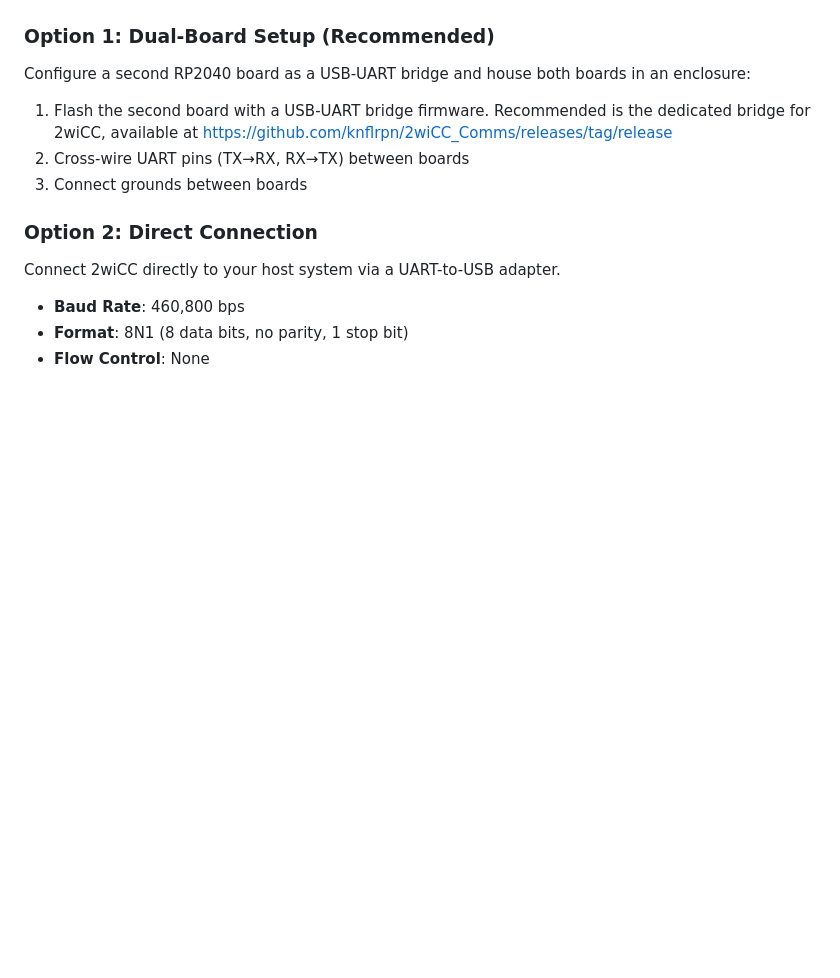
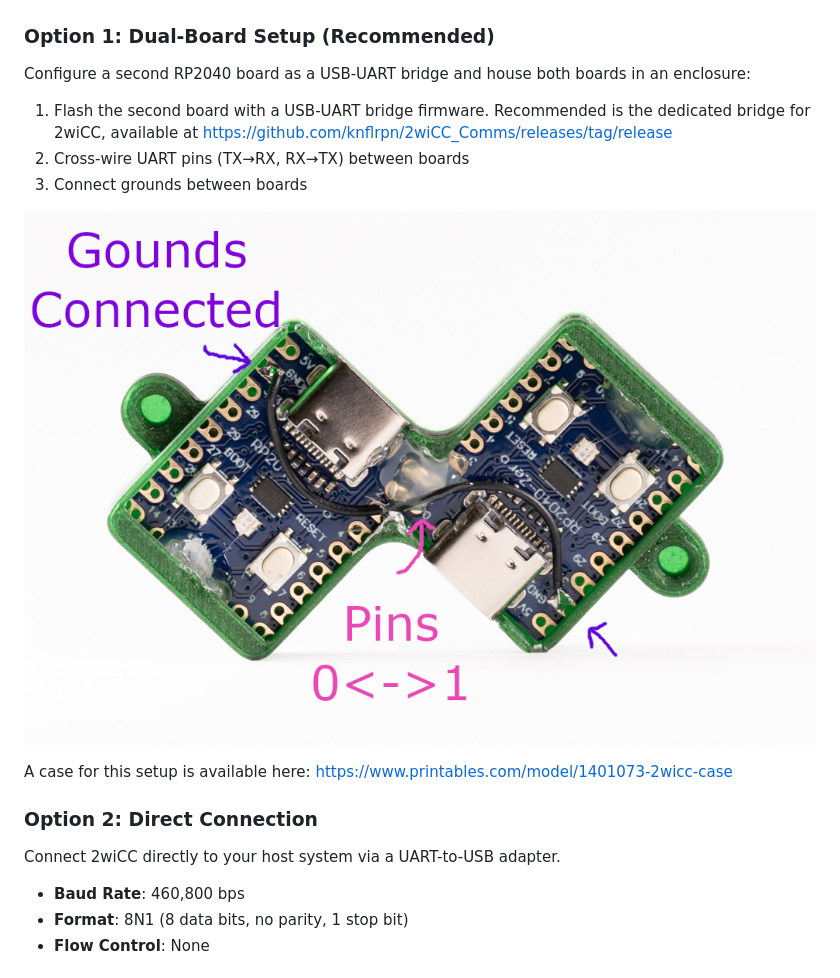
Before and after one commit to knflrpn/2wiCC, a Markdown page: README.md, the part around the change. GitHub-like rendering; pictures changed too: images/2wiCCInternals.jpg (added); blank space fills up the shorter version.

Commit message:
Assembly picture
And link to case model.

```diff
--- a/README.md
+++ b/README.md
@@ -25,6 +25,10 @@ Configure a second RP2040 board as a USB-UART bridge and house both boards in an
 1. Flash the second board with a USB-UART bridge firmware.  Recommended is the dedicated bridge for 2wiCC, available at https://github.com/knflrpn/2wiCC_Comms/releases/tag/release
 2. Cross-wire UART pins (TX→RX, RX→TX) between boards
 3. Connect grounds between boards
+
+![Internals](/images/2wiCCInternals.jpg)
+
+A case for this setup is available here: https://www.printables.com/model/1401073-2wicc-case
 
 ### Option 2: Direct Connection
 Connect 2wiCC directly to your host system via a UART-to-USB adapter.
```
